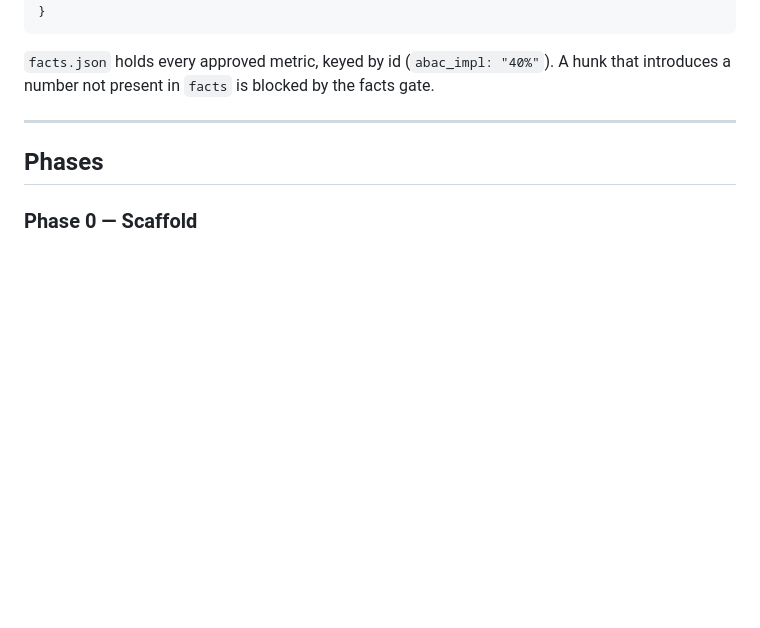
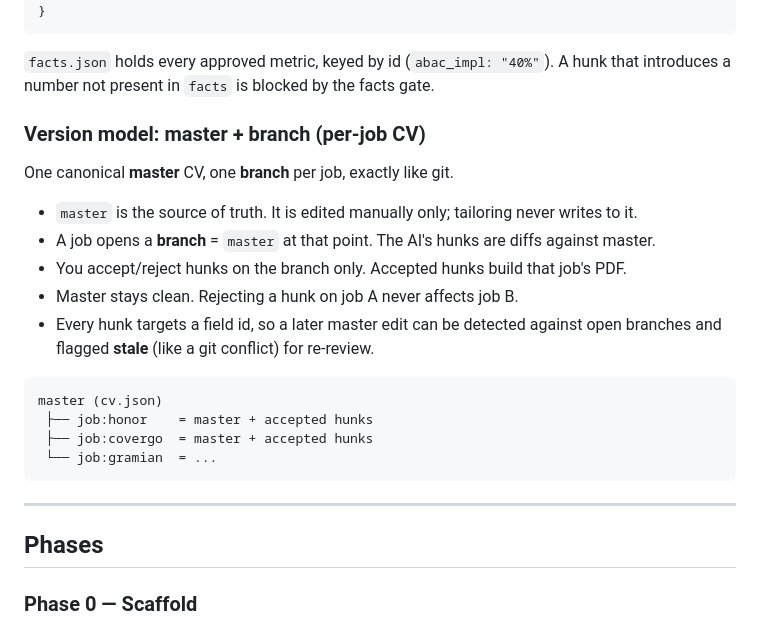
Before and after one commit to pahlevikun/applydiff, a Markdown page: docs/plans/2026-10-14-applydiff.md, the part around the change. Drawn GitHub-style; blank space fills up the shorter version.

Commit message:
docs(plan): master+branch version model for per-job CV

````diff
--- a/docs/plans/2026-10-14-applydiff.md
+++ b/docs/plans/2026-10-14-applydiff.md
@@ -85,6 +85,23 @@ The CV is JSON, not LaTeX. Every field has a stable id so a diff can target it.
 ```
 
 `facts.json` holds every approved metric, keyed by id (`abac_impl: "40%"`). A hunk that introduces a number not present in `facts` is blocked by the facts gate.
+
+### Version model: master + branch (per-job CV)
+
+One canonical **master** CV, one **branch** per job, exactly like git.
+
+- `master` is the source of truth. It is edited manually only; tailoring never writes to it.
+- A job opens a **branch** = `master` at that point. The AI's hunks are diffs against master.
+- You accept/reject hunks on the branch only. Accepted hunks build that job's PDF.
+- Master stays clean. Rejecting a hunk on job A never affects job B.
+- Every hunk targets a field id, so a later master edit can be detected against open branches and flagged **stale** (like a git conflict) for re-review.
+
+```
+master (cv.json)
+ ├── job:honor    = master + accepted hunks
+ ├── job:covergo  = master + accepted hunks
+ └── job:gramian  = ...
+```
 
 ---
 
````
